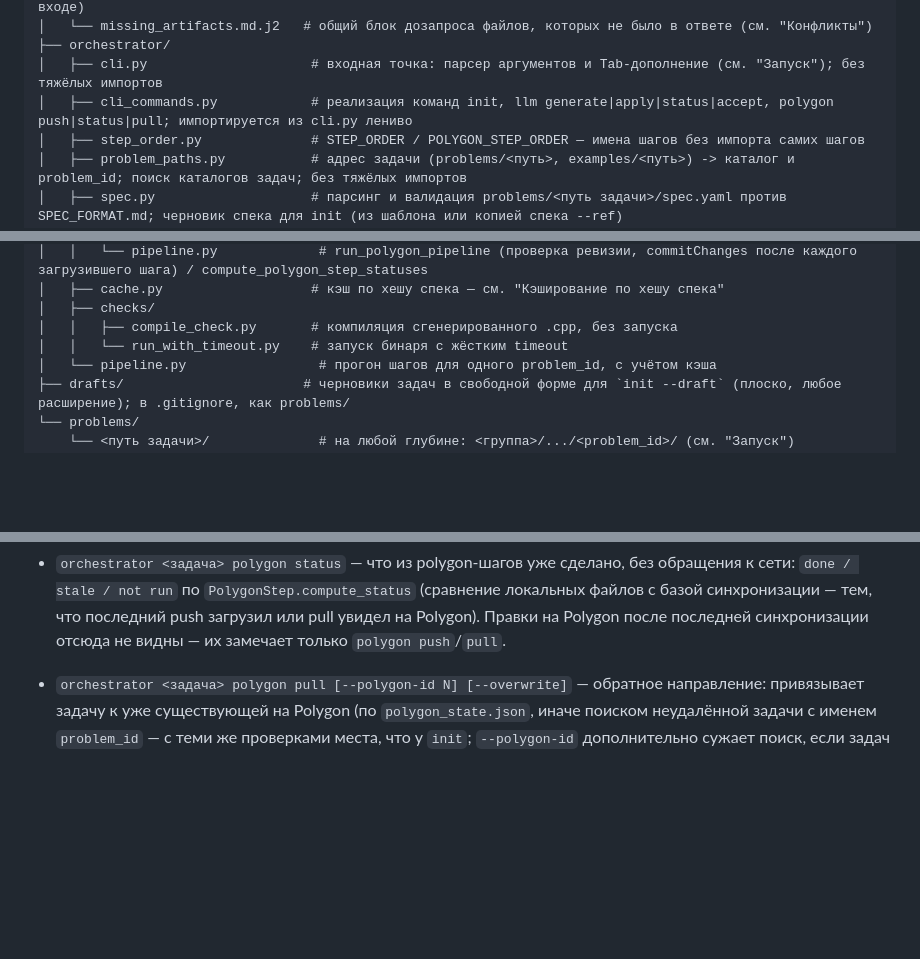
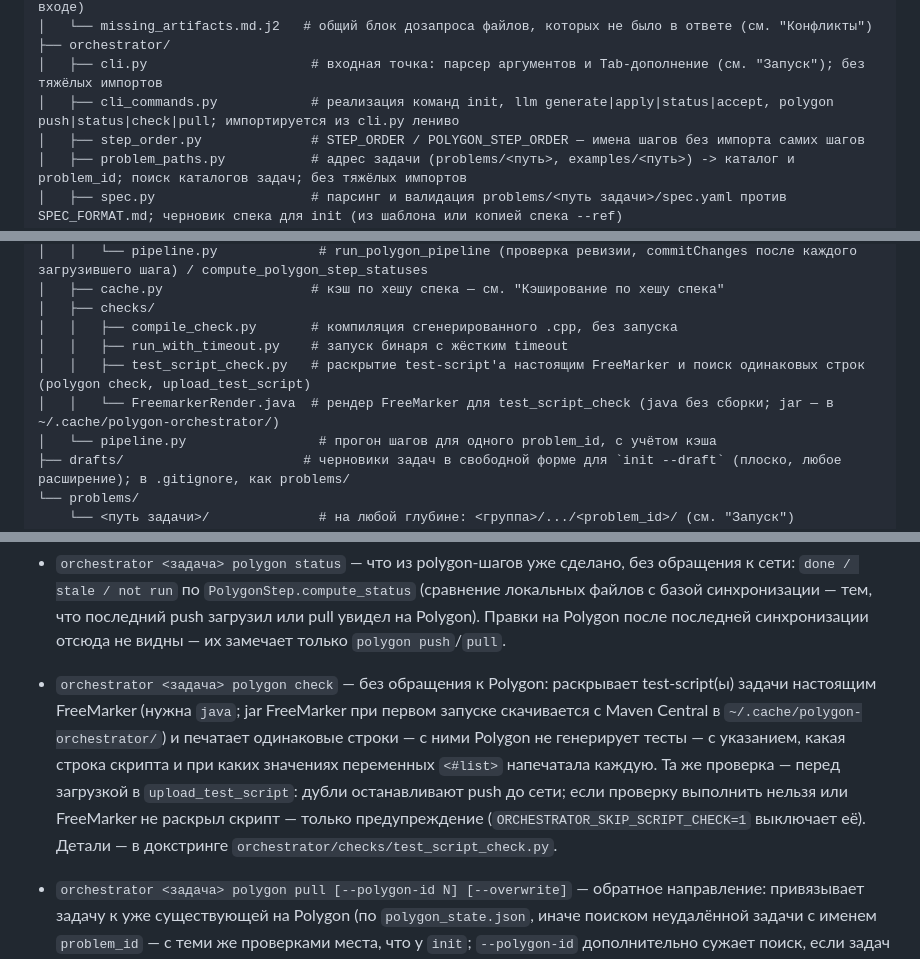
Before and after one commit to Slamur/polygon-orchestrator, a Markdown page: CLAUDE.md, 3 parts joined by grey strips. Drawn GitHub-style; blank space fills up the shorter version.

Commit message:
docs: describe polygon check and its java requirement
Co-Authored-By: Claude Opus 5.5 <noreply@anthropic.com>

```diff
--- a/CLAUDE.md
+++ b/CLAUDE.md
@@ -136,7 +136,7 @@ Python-оркестратор, который берёт структуриро
 │   └── missing_artifacts.md.j2   # общий блок дозапроса файлов, которых не было в ответе (см. "Конфликты")
 ├── orchestrator/
 │   ├── cli.py                     # входная точка: парсер аргументов и Tab-дополнение (см. "Запуск"); без тяжёлых импортов
-│   ├── cli_commands.py            # реализация команд init, llm generate|apply|status|accept, polygon push|status|pull; импортируется из cli.py лениво
+│   ├── cli_commands.py            # реализация команд init, llm generate|apply|status|accept, polygon push|status|check|pull; импортируется из cli.py лениво
 │   ├── step_order.py              # STEP_ORDER / POLYGON_STEP_ORDER — имена шагов без импорта самих шагов
 │   ├── problem_paths.py           # адрес задачи (problems/<путь>, examples/<путь>) -> каталог и problem_id; поиск каталогов задач; без тяжёлых импортов
 │   ├── spec.py                    # парсинг и валидация problems/<путь задачи>/spec.yaml против SPEC_FORMAT.md; черновик спека для init (из шаблона или копией спека --ref)
@@ -170,7 +170,9 @@ Python-оркестратор, который берёт структуриро
 │   ├── cache.py                   # кэш по хешу спека — см. "Кэширование по хешу спека"
 │   ├── checks/
 │   │   ├── compile_check.py       # компиляция сгенерированного .cpp, без запуска
-│   │   └── run_with_timeout.py    # запуск бинаря с жёстким timeout
+│   │   ├── run_with_timeout.py    # запуск бинаря с жёстким timeout
+│   │   ├── test_script_check.py   # раскрытие test-script'а настоящим FreeMarker и поиск одинаковых строк (polygon check, upload_test_script)
+│   │   └── FreemarkerRender.java  # рендер FreeMarker для test_script_check (java без сборки; jar — в ~/.cache/polygon-orchestrator/)
 │   └── pipeline.py                 # прогон шагов для одного problem_id, с учётом кэша
 ├── drafts/                       # черновики задач в свободной форме для `init --draft` (плоско, любое расширение); в .gitignore, как problems/
 └── problems/
@@ -478,6 +480,17 @@ git). `llm generate --fresh` — генерация с нуля, без теку
   синхронизации — тем, что последний push загрузил или pull увидел на
   Polygon). Правки на Polygon после последней синхронизации отсюда не
   видны — их замечает только `polygon push`/`pull`.
+- `orchestrator <задача> polygon check` — без обращения к Polygon:
+  раскрывает test-script(ы) задачи настоящим FreeMarker (нужна `java`;
+  jar FreeMarker при первом запуске скачивается с Maven Central в
+  `~/.cache/polygon-orchestrator/`) и печатает одинаковые строки — с
+  ними Polygon не генерирует тесты — с указанием, какая строка скрипта
+  и при каких значениях переменных `<#list>` напечатала каждую. Та же
+  проверка — перед загрузкой в `upload_test_script`: дубли
+  останавливают push до сети; если проверку выполнить нельзя или
+  FreeMarker не раскрыл скрипт — только предупреждение
+  (`ORCHESTRATOR_SKIP_SCRIPT_CHECK=1` выключает её). Детали — в
+  докстринге `orchestrator/checks/test_script_check.py`.
 
 - `orchestrator <задача> polygon pull [--polygon-id N] [--overwrite]` —
   обратное направление: привязывает задачу к уже существующей на
```
Also changed, not shown: docs/SETUP.md (+15 -0 lines).
